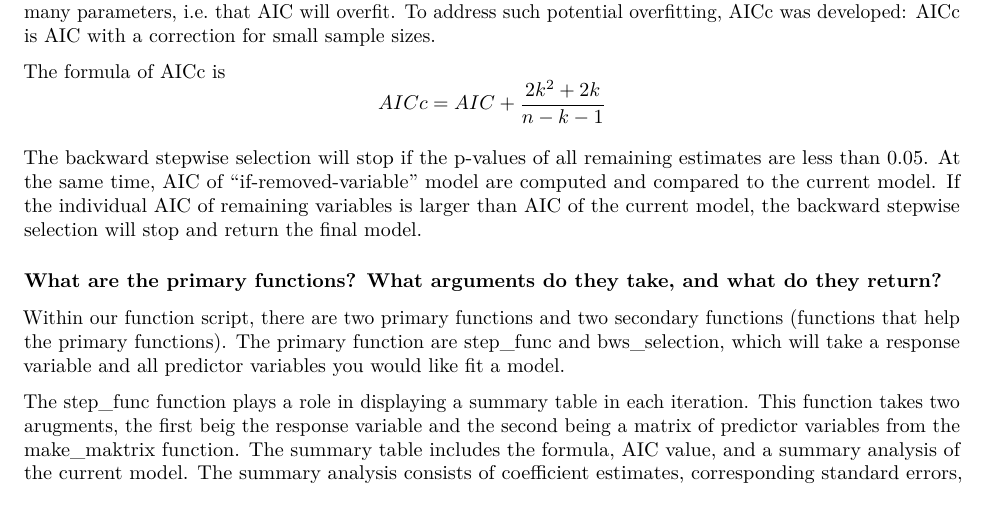
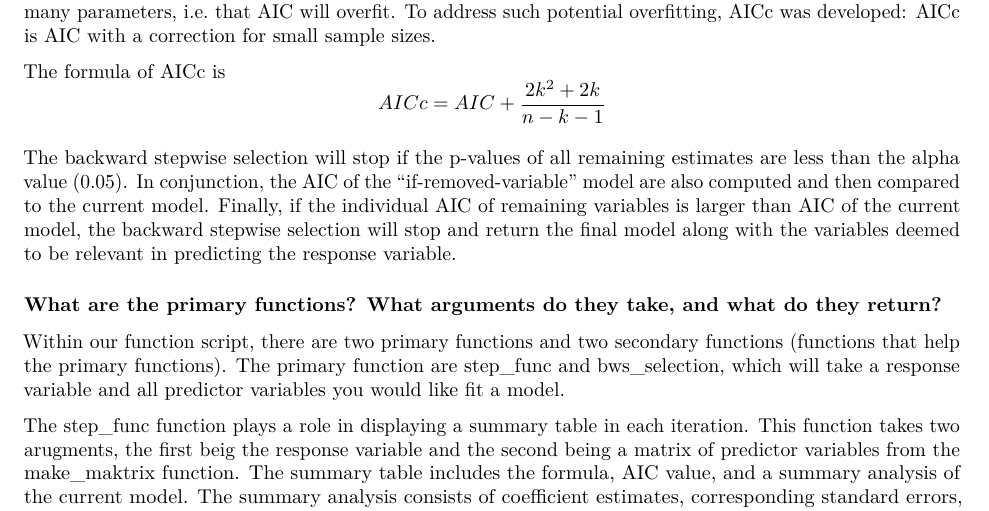
Before and after one commit to joepero/S610Final, an R Markdown document (Project_writeups.Rmd): part of page 2 of 3, cut so that both start at the same text. Rendered offline with R 4.5, knitr and Pandoc, then LaTeX, with nearby package versions.

Commit message:
Update Project_writeups.Rmd

```diff
--- a/Project_writeups.Rmd
+++ b/Project_writeups.Rmd
@@ -52,7 +52,8 @@ When the sample size is small, there is a substantial probability that AIC will
 
 The formula of AICc is $$AICc = AIC + \frac{2k^2+2k}{n-k-1}$$
 
-The backward stepwise selection will stop if the p-values of all remaining estimates are less than 0.05. At the same time, AIC of "if-removed-variable" model are computed and compared to the current model. If the individual AIC of remaining variables is larger than AIC of the current model, the backward stepwise selection will stop and return the final model.
+The backward stepwise selection will stop if the p-values of all remaining estimates are less than the alpha value (0.05). In conjunction, the AIC of the “if-removed-variable” model are also computed and then compared to the current model. Finally, if the individual AIC of remaining variables is larger than AIC of the current model, the backward stepwise selection will stop and return the final model along with the variables deemed to be relevant in predicting the response variable.
+
 
 ### What are the primary functions? What arguments do they take, and what do they return?
 
```
